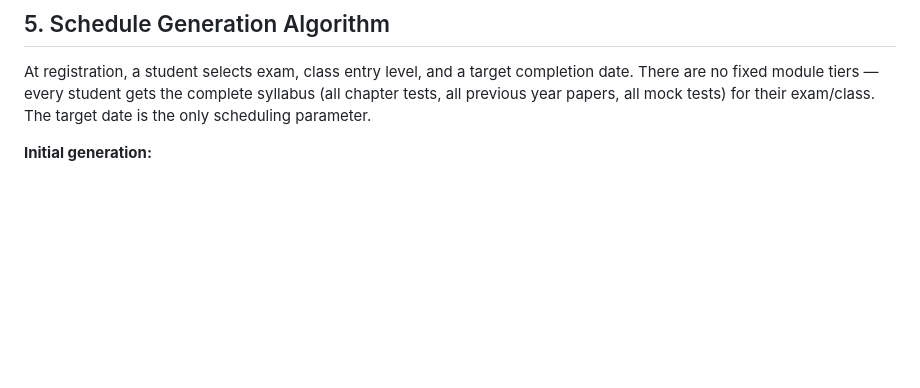
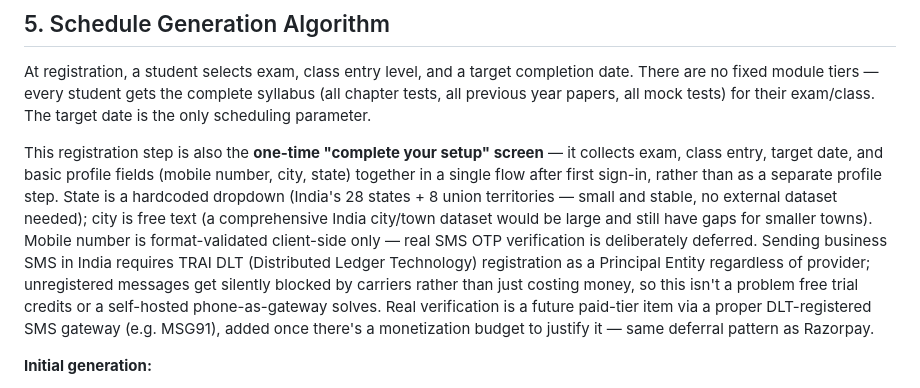
Before and after one commit to kuldeeptyagivet/examsindia, a Markdown page: ARCHITECTURE.md, the part around the change. GitHub-like rendering; blank space fills up the shorter version.

```diff
--- a/ARCHITECTURE.md
+++ b/ARCHITECTURE.md
@@ -71,6 +71,8 @@ Every student appears in both pools exactly once, so cohort size (`cohort_size`)
 
 At registration, a student selects exam, class entry level, and a target completion date. There are no fixed module tiers — every student gets the complete syllabus (all chapter tests, all previous year papers, all mock tests) for their exam/class. The target date is the only scheduling parameter.
 
+This registration step is also the **one-time "complete your setup" screen** — it collects exam, class entry, target date, and basic profile fields (mobile number, city, state) together in a single flow after first sign-in, rather than as a separate profile step. State is a hardcoded dropdown (India's 28 states + 8 union territories — small and stable, no external dataset needed); city is free text (a comprehensive India city/town dataset would be large and still have gaps for smaller towns). Mobile number is format-validated client-side only — real SMS OTP verification is deliberately deferred. Sending business SMS in India requires TRAI DLT (Distributed Ledger Technology) registration as a Principal Entity regardless of provider; unregistered messages get silently blocked by carriers rather than just costing money, so this isn't a problem free trial credits or a self-hosted phone-as-gateway solves. Real verification is a future paid-tier item via a proper DLT-registered SMS gateway (e.g. MSG91), added once there's a monetization budget to justify it — same deferral pattern as Razorpay.
+
 **Initial generation:**
 1. Enumerate the complete content set for the student's `exam_code` + `class_entry` from `scheduled_tests`.
 2. Order it: chapter tests first (in syllabus order), then previous year papers, then mock tests last, ending in the final weeks before the target date.
```
Also changed, not shown: CLAUDE.md (+18 -0 lines).
